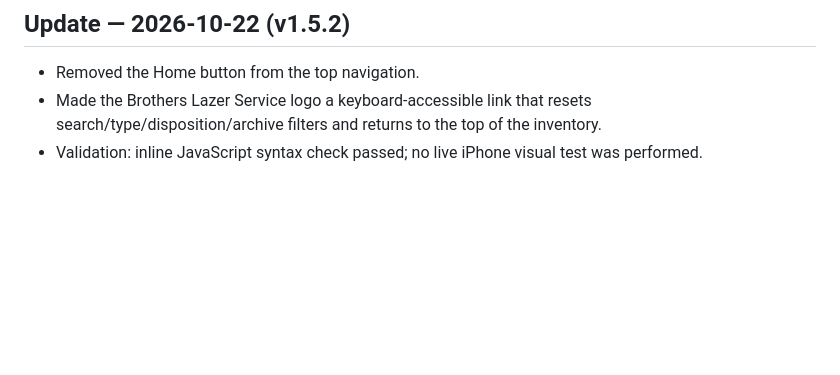
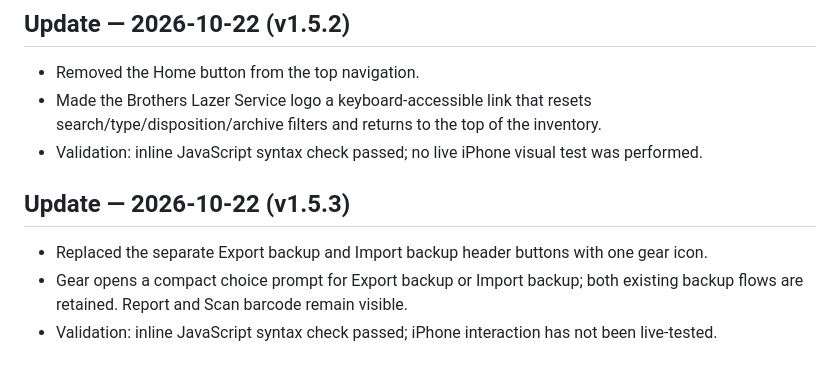
Before and after one commit to BobbyT416/BLS-Printer-Inventory, a Markdown page: HANDOFF.md, the part around the change. GitHub-like rendering; blank space fills up the shorter version.

Commit message:
Document backup gear menu

```diff
--- a/HANDOFF.md
+++ b/HANDOFF.md
@@ -133,3 +133,9 @@ Fields include Barcode, Serial Number, Asset Tag, Date Received, Type, Model, Pa
 - Removed the Home button from the top navigation.
 - Made the Brothers Lazer Service logo a keyboard-accessible link that resets search/type/disposition/archive filters and returns to the top of the inventory.
 - Validation: inline JavaScript syntax check passed; no live iPhone visual test was performed.
+
+
+## Update — 2026-10-22 (v1.5.3)
+- Replaced the separate Export backup and Import backup header buttons with one gear icon.
+- Gear opens a compact choice prompt for Export backup or Import backup; both existing backup flows are retained. Report and Scan barcode remain visible.
+- Validation: inline JavaScript syntax check passed; iPhone interaction has not been live-tested.
```
